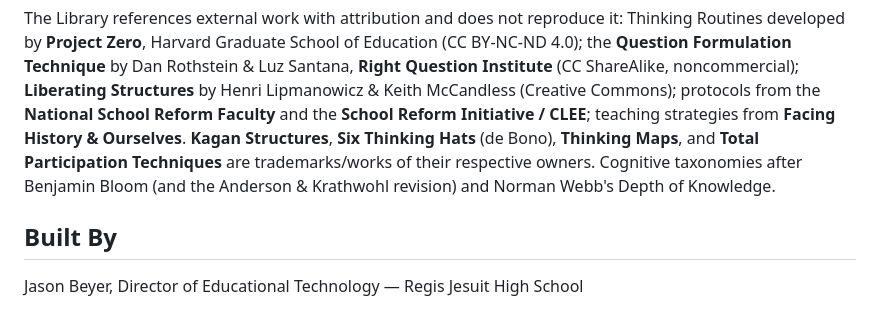
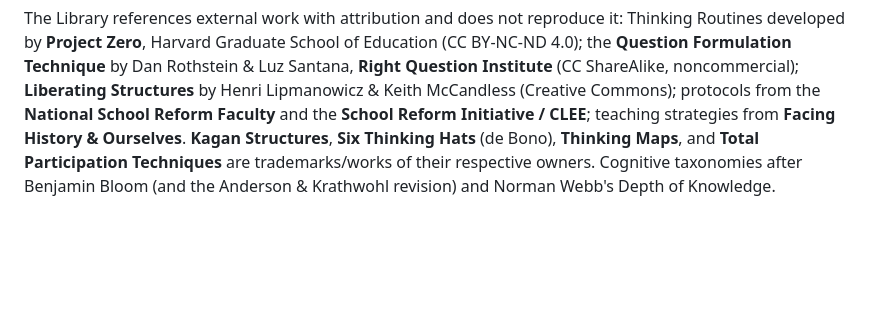
Before and after one commit to RJEdTech/cooperative-learning-toolkit, a Markdown page: README.md, the part around the change. Rendered like a GitHub page; blank space fills up the shorter version.

```diff
--- a/README.md
+++ b/README.md
@@ -126,6 +126,3 @@ The **Getting Started** tab covers the Content + Structure = Activity formula, t
 This toolkit draws on the broader cooperative learning research tradition, including Spencer Kagan, David and Roger Johnson, Robert Slavin, and Elizabeth Cohen. All structure names and descriptions are original.
 
 The Library references external work with attribution and does not reproduce it: Thinking Routines developed by **Project Zero**, Harvard Graduate School of Education (CC BY-NC-ND 4.0); the **Question Formulation Technique** by Dan Rothstein & Luz Santana, **Right Question Institute** (CC ShareAlike, noncommercial); **Liberating Structures** by Henri Lipmanowicz & Keith McCandless (Creative Commons); protocols from the **National School Reform Faculty** and the **School Reform Initiative / CLEE**; teaching strategies from **Facing History & Ourselves**. **Kagan Structures**, **Six Thinking Hats** (de Bono), **Thinking Maps**, and **Total Participation Techniques** are trademarks/works of their respective owners. Cognitive taxonomies after Benjamin Bloom (and the Anderson & Krathwohl revision) and Norman Webb's Depth of Knowledge.
-
-## Built By
-Jason Beyer, Director of Educational Technology — Regis Jesuit High School
```
